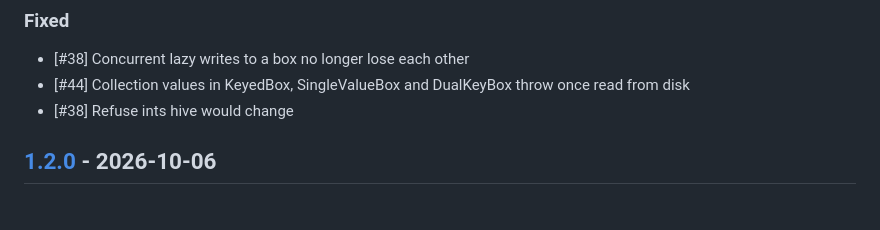
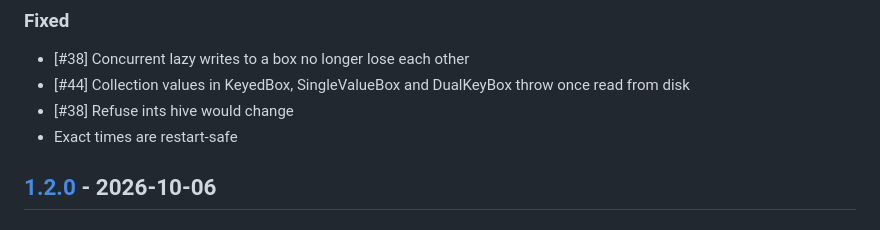
Before and after one commit to LahaLuhem/hive_box_manager, a Markdown page: CHANGELOG.md, the part around the change. GitHub-like rendering.

Commit message:
Changelog updated [skip ci]

```diff
--- a/CHANGELOG.md
+++ b/CHANGELOG.md
@@ -3,6 +3,7 @@
 - \[#38\] Concurrent lazy writes to a box no longer lose each other
 - \[#44\] Collection values in KeyedBox, SingleValueBox and DualKeyBox throw once read from disk
 - \[#38\] Refuse ints hive would change
+- Exact times are restart-safe
 
 ## [1.2.0] - 2026-10-06
 ### Added
```
